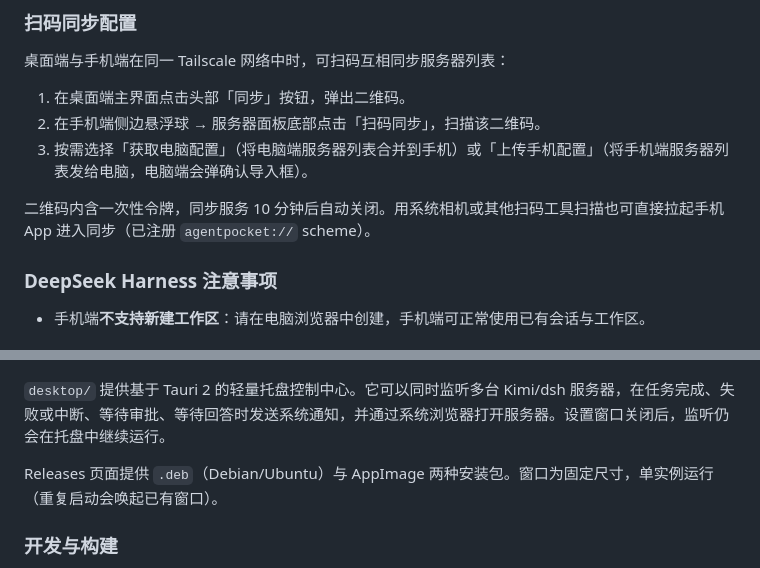
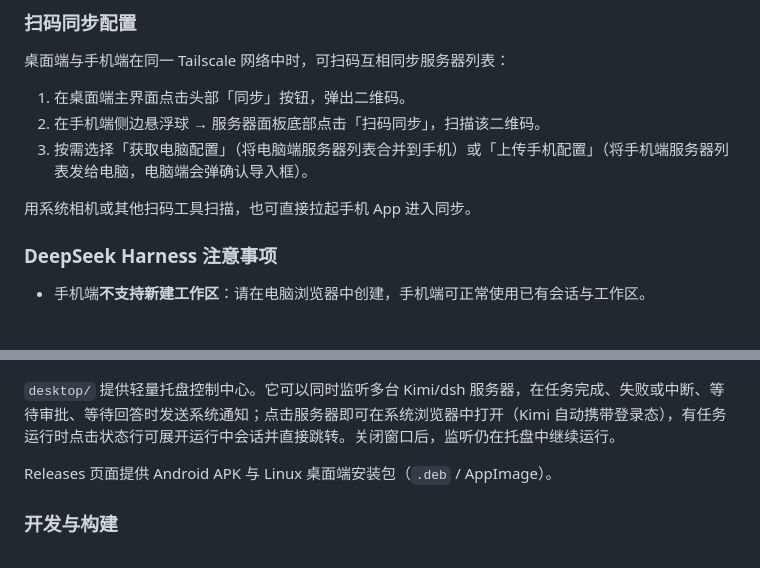
Before and after one commit to npu-chenlin/AgentPocket, a Markdown page: README.md, 2 parts joined by grey strips. Rendered like a GitHub page.

Commit message:
docs: trim implementation trivia from README

```diff
--- a/README.md
+++ b/README.md
@@ -87,7 +87,7 @@
 2. 在手机端侧边悬浮球 → 服务器面板底部点击「扫码同步」，扫描该二维码。
 3. 按需选择「获取电脑配置」（将电脑端服务器列表合并到手机）或「上传手机配置」（将手机端服务器列表发给电脑，电脑端会弹确认导入框）。
 
-二维码内含一次性令牌，同步服务 10 分钟后自动关闭。用系统相机或其他扫码工具扫描也可直接拉起手机 App 进入同步（已注册 `agentpocket://` scheme）。
+用系统相机或其他扫码工具扫描，也可直接拉起手机 App 进入同步。
 
 ### DeepSeek Harness 注意事项
 
@@ -99,9 +99,9 @@
   <img src="docs/desktop.jpg" alt="AgentPocket 桌面端" width="60%">
 </p>
 
-`desktop/` 提供基于 Tauri 2 的轻量托盘控制中心。它可以同时监听多台 Kimi/dsh 服务器，在任务完成、失败或中断、等待审批、等待回答时发送系统通知，并通过系统浏览器打开服务器。设置窗口关闭后，监听仍会在托盘中继续运行。
+`desktop/` 提供轻量托盘控制中心。它可以同时监听多台 Kimi/dsh 服务器，在任务完成、失败或中断、等待审批、等待回答时发送系统通知；点击服务器即可在系统浏览器中打开（Kimi 自动携带登录态），有任务运行时点击状态行可展开运行中会话并直接跳转。关闭窗口后，监听仍在托盘中继续运行。
 
-Releases 页面提供 `.deb`（Debian/Ubuntu）与 AppImage 两种安装包。窗口为固定尺寸，单实例运行（重复启动会唤起已有窗口）。
+Releases 页面提供 Android APK 与 Linux 桌面端安装包（`.deb` / AppImage）。
 
 ### 开发与构建
 
```
